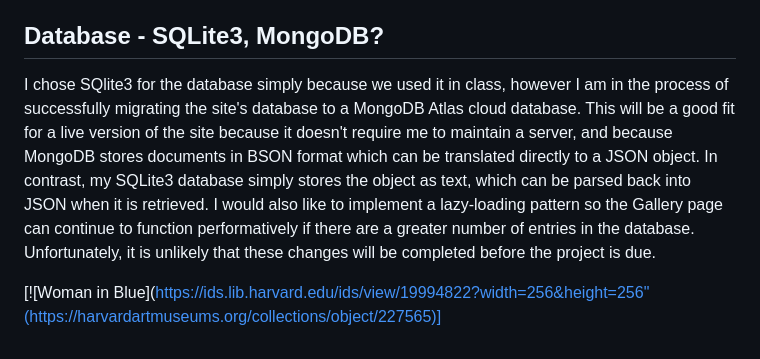
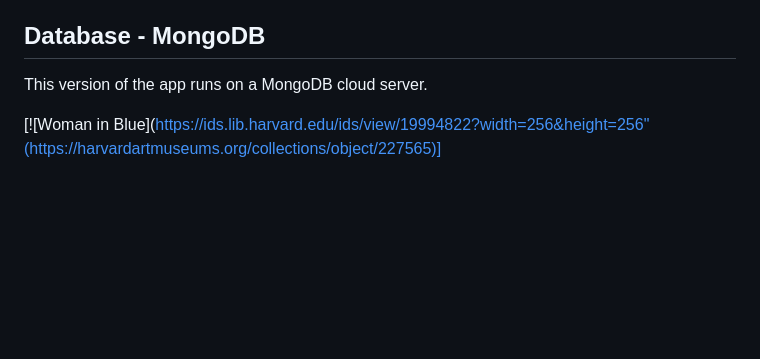
Before and after one commit to sashaikaia/priceless-art, a Markdown page: DESIGN.md, the part around the change. Rendered like a GitHub page; blank space fills up the shorter version.

```diff
--- a/DESIGN.md
+++ b/DESIGN.md
@@ -30,7 +30,7 @@ Now, I continued to develop the procedural engine to create more interesting and
 
 Here I faced another challenge: when I prototyped a single shape it was a "functional" program, but in order to produce multiple shapes in a single painting (and do it from the server or the database) I needed to separate the logic of producing these properties/parameters and actually painting the shapes. I decided to refactor the prototype code into an object-oriented paradigm utilizing JavaScript "classes" to create flexible, re-usable protoypes for shapes and paintings, and I moved the code for generating an "artObject" into the main Node app. I did have some difficulty getting the p5 canvases to sit correctly in divs or respond to CSS styling, which is something I would like to work on in future development.
 
-## Database - SQLite3, MongoDB?
-I chose SQlite3 for the database simply because we used it in class, however I am in the process of successfully migrating the site's database to a MongoDB Atlas cloud database. This will be a good fit for a live version of the site because it doesn't require me to maintain a server, and because MongoDB stores documents in BSON format which can be translated directly to a JSON object. In contrast, my SQLite3 database simply stores the object as text, which can be parsed back into JSON when it is retrieved. I would also like to implement a lazy-loading pattern so the Gallery page can continue to function performatively if there are a greater number of entries in the database. Unfortunately, it is unlikely that these changes will be completed before the project is due.
+## Database - MongoDB
+This version of the app runs on a MongoDB cloud server.
 
 [![Woman in Blue](https://ids.lib.harvard.edu/ids/view/19994822?width=256&height=256"(https://harvardartmuseums.org/collections/object/227565)]
```
